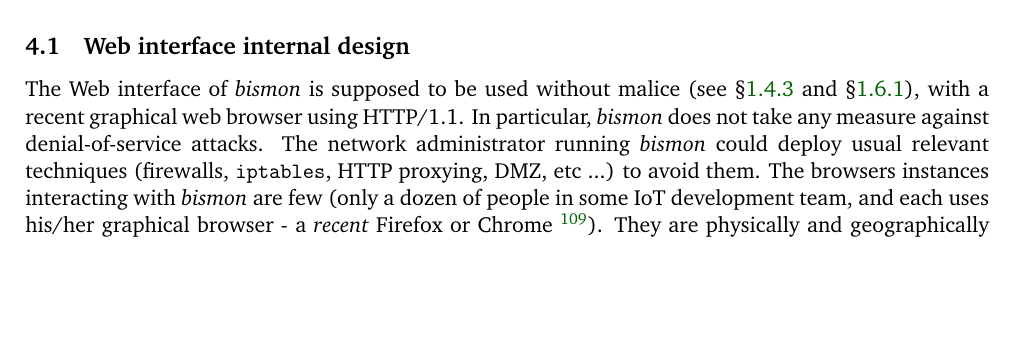
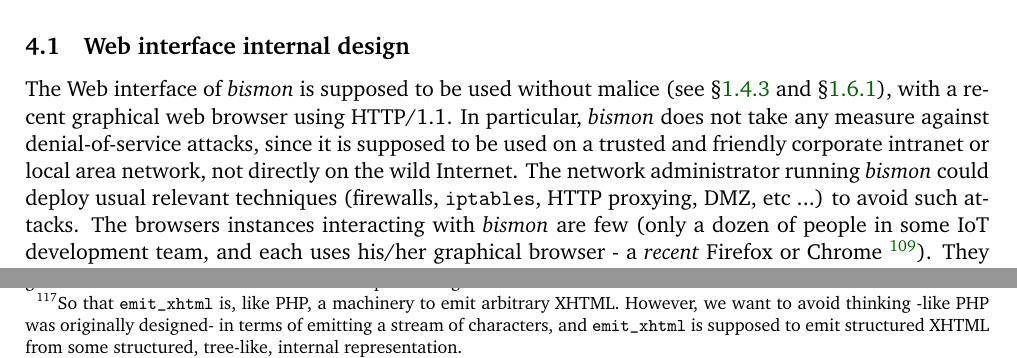
Before and after one commit to bstarynk/bismon, a LaTeX document (doc/bismon-chariot-doc.tex, which reads doc/using-bm.tex): part of page 36 of 48 before the commit and two parts of pages 36 and 37 of 49 after it, the two joined at a grey line, cut so that both start at the same text, the shorter picture padded with empty space. Compiled offline with pdfLaTeX; a LaTeX package or settings file that is missing is left out.

Commit message:
improving about emit_xhtml

```diff
--- a/doc/using-bm.tex
+++ b/doc/using-bm.tex
@@ -28,13 +28,14 @@ to be used without malice (see
 §\ref{subsubsec:leveraging-static-analysis} and
 §\ref{subsubsec:about-bismon}), with a recent graphical web browser
 using HTTP/1.1. In particular, \emph{bismon} does not take any measure
-against  \index{denial-of-service} denial-of-service attacks. The
-network administrator running \emph{bismon} could deploy
-usual relevant techniques (firewalls, \texttt{iptables}, HTTP
-proxying, DMZ, etc ...) to avoid them. The browsers instances
-interacting with \emph{bismon} are few (only a dozen of people in some
-IoT development team, and each uses his/her graphical browser - a
-\emph{recent} Firefox or Chrome~\footnote{So no particular effort is
-  even taken to support a variety of old browsers: we don't have any
-  code to e.g. support Internet Explorer pecularities or
-  deficiencies.}). They are physically and geographically located on
+against \index{denial-of-service} denial-of-service attacks, since it
+is supposed to be used on a trusted and friendly corporate intranet or
+local area network, not directly on the wild Internet. The network
+administrator running \emph{bismon} could deploy usual relevant
+techniques (firewalls, \texttt{iptables}, HTTP proxying, DMZ, etc ...)
+to avoid such attacks. The browsers instances interacting with
+\emph{bismon} are few (only a dozen of people in some IoT development
+team, and each uses his/her graphical browser - a \emph{recent}
+Firefox or Chrome~\footnote{So no particular effort is even taken to
+  support a variety of old browsers: we don't have any code to
+  e.g. support Internet Explorer pecularities or deficiencies.}). They
@@ -164,7 +166,12 @@ more regular and easier to generate than with plain HTML5.
 The \texttt{webxhtml\_module} \index{module!\texttt{webxhtml\_module}}
 in \emph{bismon} has code to ease the emission of XHTML5. And XHTML5
 fragments are emitted by the \texttt{emit\_xhtml} routine
-object. That \texttt{emit\_xhtml}, which get as arguments:
+object~\footnote{So that \texttt{emit\_xhtml} is, like PHP, a
+  machinery to emit arbitrary XHTML. However, we want to avoid
+  thinking -like PHP was originally designed- in terms of emitting a
+  stream of characters, and \texttt{emit\_xhtml} is supposed to emit
+  structured XHTML from some structured, tree-like, internal
+  representation.}. That \texttt{emit\_xhtml}, which get as arguments:
 the value \texttt{v\_html} to emit; an arbitrary web context object
 \texttt{o\_emitctx} which might be in simple cases just some web
 session object; a string buffer object \texttt{o\_strbuf} which is
```
Also changed, not shown: doc/using-bm.tex (49 more changed lines). Lines whose indentation alone changed are shown as unchanged.
